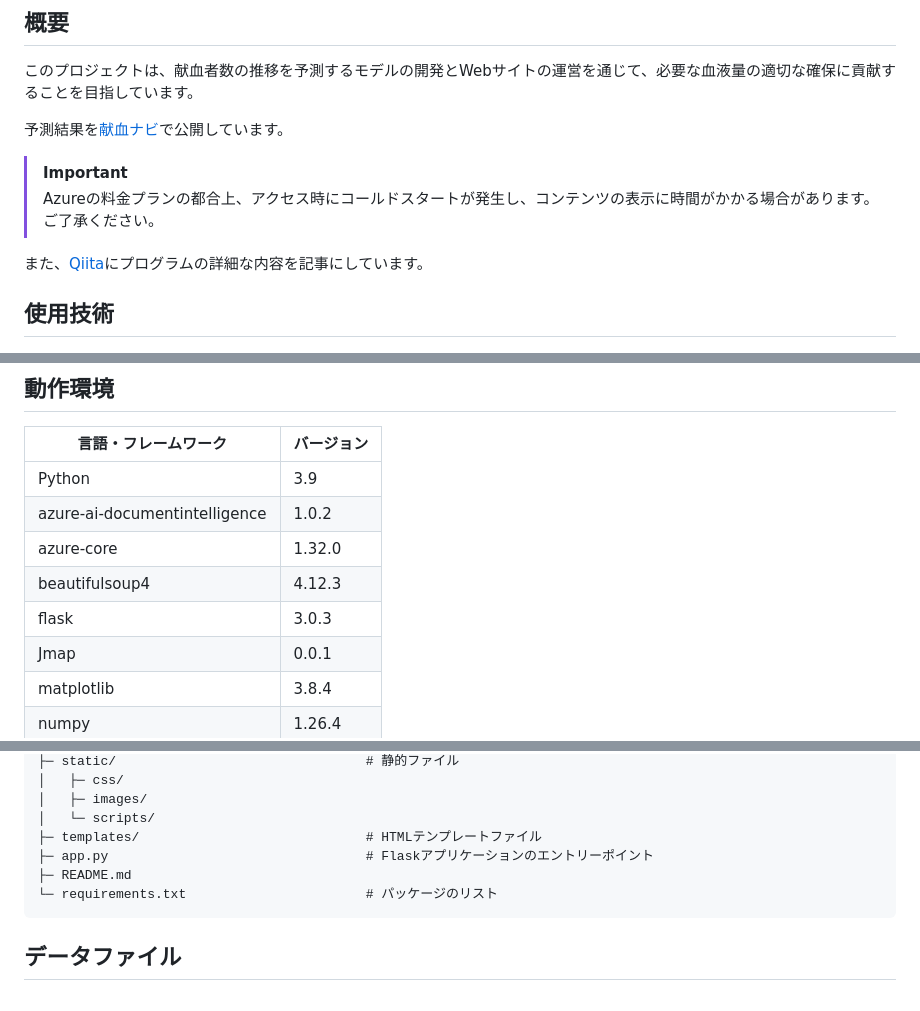
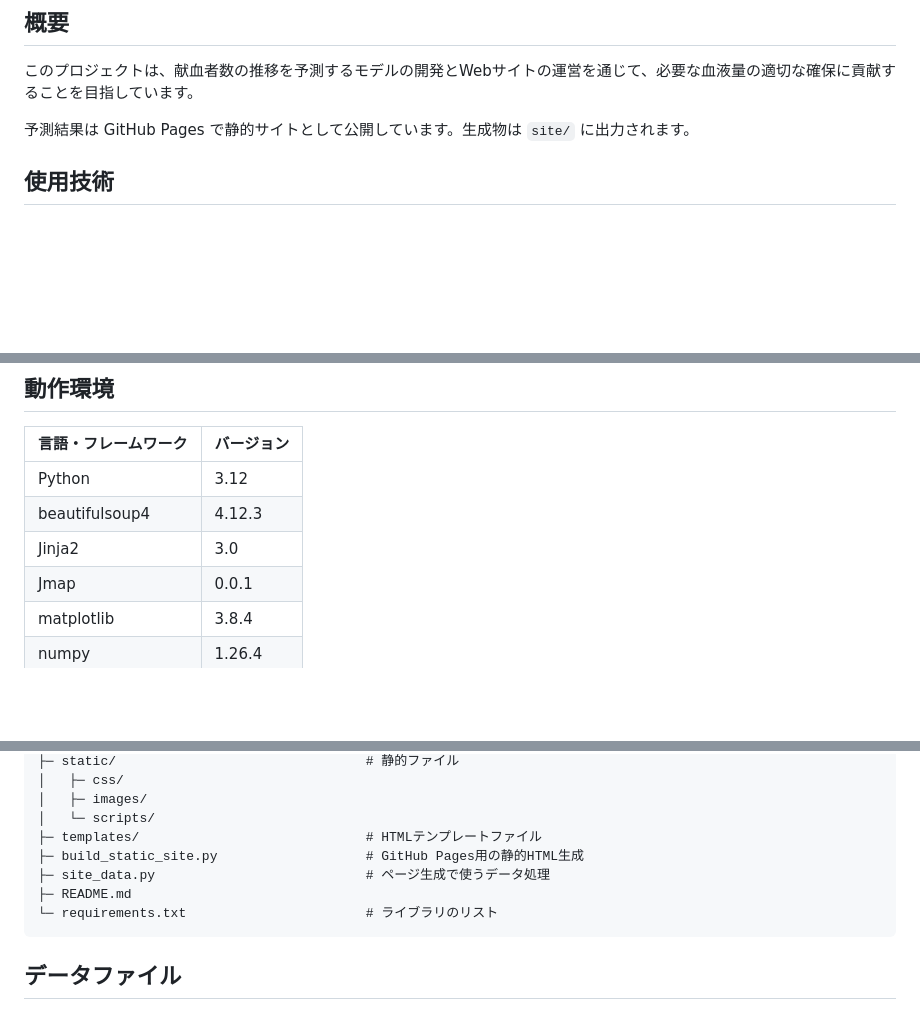
Before and after one commit to 5522079/kenketsu-navi, a Markdown page: README.md, 3 parts joined by grey strips. Rendered like a GitHub page; blank space fills up the shorter version.

Commit message:
feat: #83 Pages移行に伴う概要の修正

````diff
--- a/README.md
+++ b/README.md
@@ -6,12 +6,7 @@
 
 このプロジェクトは、献血者数の推移を予測するモデルの開発とWebサイトの運営を通じて、必要な血液量の適切な確保に貢献することを目指しています。
 
-予測結果を[献血ナビ](https://kenketsu-navi-bvf7hwdne8gyaqav.japaneast-01.azurewebsites.net/)で公開しています。
-
-> [!IMPORTANT]
-> Azureの料金プランの都合上、アクセス時にコールドスタートが発生し、コンテンツの表示に時間がかかる場合があります。ご了承ください。
-
-また、[Qiita](https://qiita.com/5522079/items/8a6b0ceac8d81f053ca1)にプログラムの詳細な内容を記事にしています。<br>
+予測結果は GitHub Pages で静的サイトとして公開しています。生成物は `site/` に出力されます。
 
 
 ## 使用技術
@@ -34,11 +27,9 @@
 ## 動作環境
 | 言語・フレームワーク  | バージョン |
 | --------------------- | ---------- |
-| Python                | 3.9        |
-| azure-ai-documentintelligence | 1.0.2        |
-| azure-core            | 1.32.0     |
+| Python                | 3.12        |
 | beautifulsoup4        | 4.12.3     |
-| flask                 | 3.0.3      |
+| Jinja2                | 3.0        |
 | Jmap                  | 0.0.1      |
 | matplotlib            | 3.8.4      |
 | numpy                 | 1.26.4     |
@@ -74,9 +65,10 @@
 │   ├─ images/
 │   └─ scripts/
 ├─ templates/                             # HTMLテンプレートファイル
-├─ app.py                                 # Flaskアプリケーションのエントリーポイント
+├─ build_static_site.py                   # GitHub Pages用の静的HTML生成
+├─ site_data.py                           # ページ生成で使うデータ処理
 ├─ README.md
-└─ requirements.txt                       # パッケージのリスト
+└─ requirements.txt                       # ライブラリのリスト
 ```
 
 ## データファイル
````
Also changed, not shown: other parts of README.md (+1 -3 lines).
